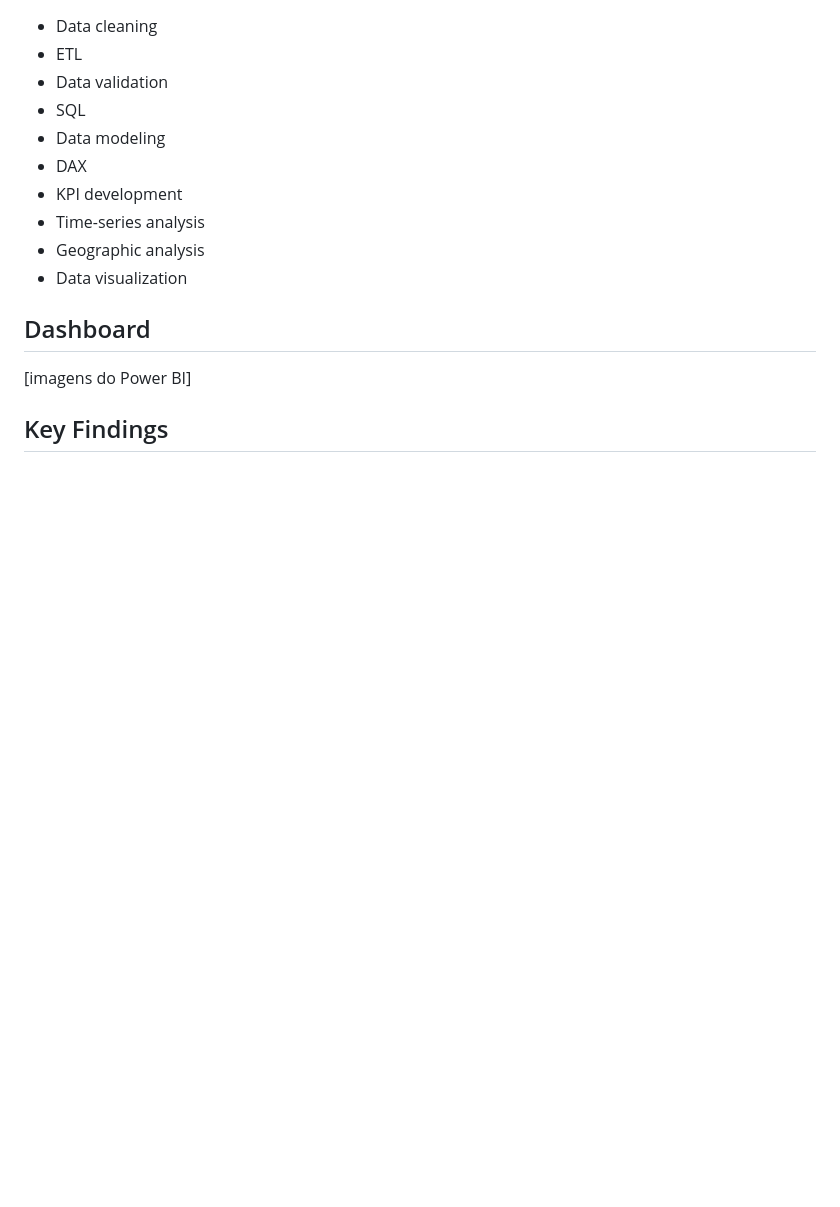
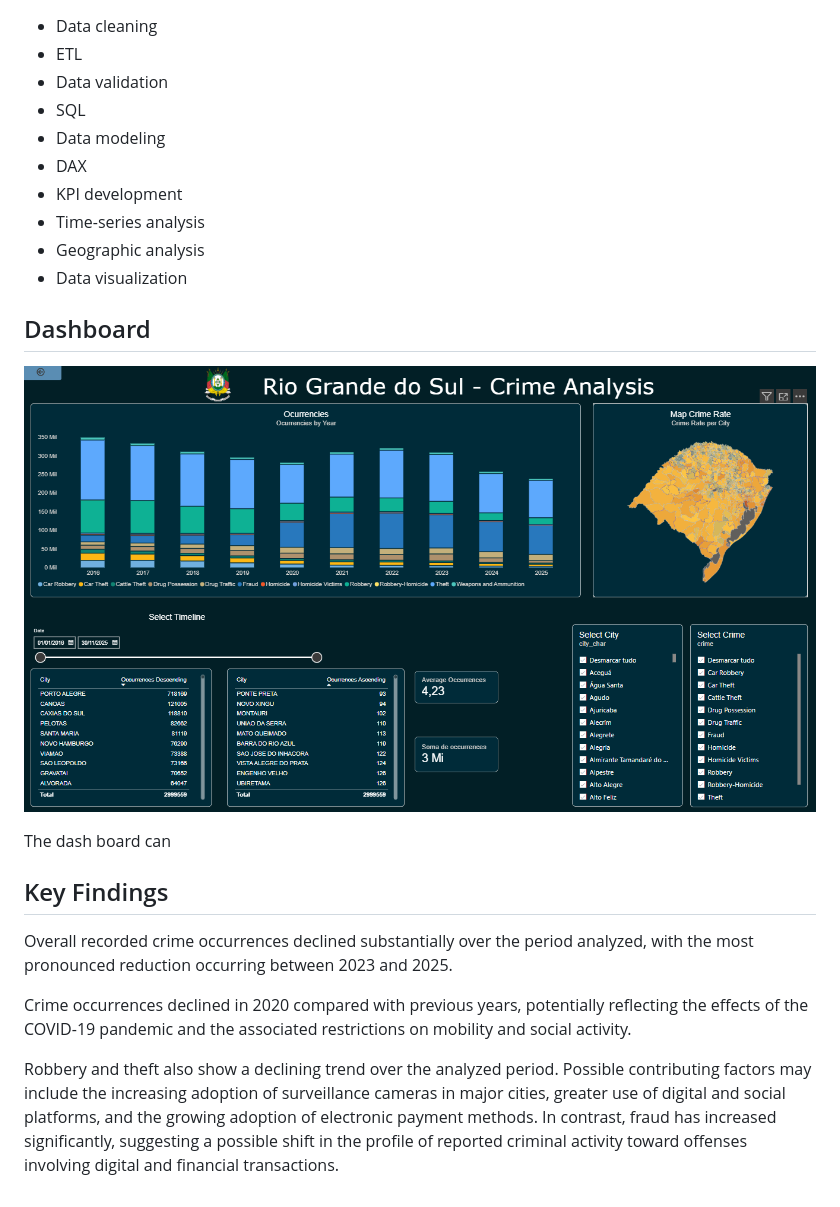
Before and after one commit to jefersonferri/Crimes_RS2, a Markdown page: README.md, the part around one of its changes. Drawn GitHub-style; pictures changed too: image.png (added); blank space fills up the shorter version.

```diff
--- a/README.md
+++ b/README.md
@@ -48,6 +62,13 @@ ETL Challenge:  The data was downloaded from the Public Safety Secretariat of Ri
 
 ## Dashboard
 
-[imagens do Power BI]
+![alt text](image.png)
 
+The dash board can
 ## Key Findings
+
+Overall recorded crime occurrences declined substantially over the period analyzed, with the most pronounced reduction occurring between 2023 and 2025.
+
+Crime occurrences declined in 2020 compared with previous years, potentially reflecting the effects of the COVID-19 pandemic and the associated restrictions on mobility and social activity.
+
+Robbery and theft also show a declining trend over the analyzed period. Possible contributing factors may include the increasing adoption of surveillance cameras in major cities, greater use of digital and social platforms, and the growing adoption of electronic payment methods. In contrast, fraud has increased significantly, suggesting a possible shift in the profile of reported criminal activity toward offenses involving digital and financial transactions.
```
Also changed, not shown: other parts of README.md (+14 -0 lines), Power_BI/RS.png (added), image-1.png (added), image-2.png (added), image-3.png (added), image-4.png (added), 1 other file.
